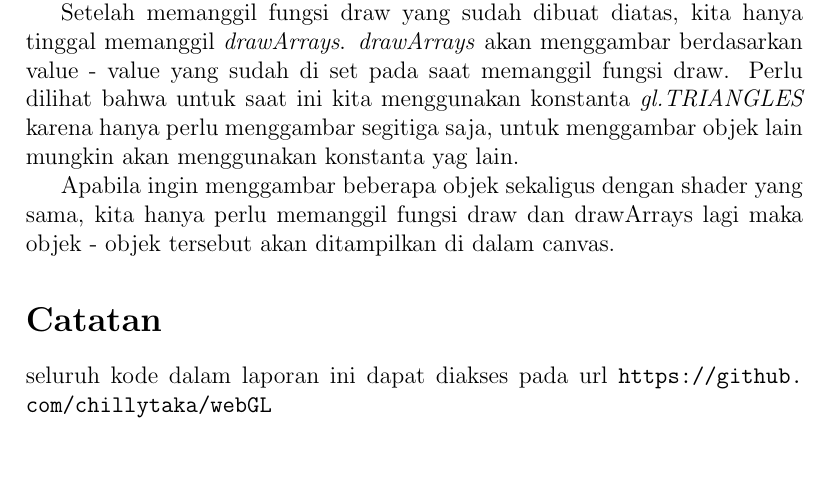
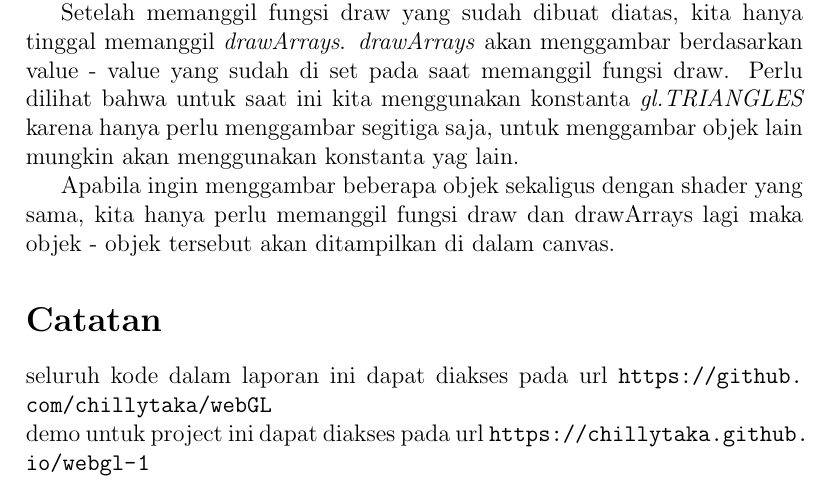
Before and after one commit to aufamiri/laporan, a LaTeX document (main.tex, which reads grafika/content.tex): part of page 8 of 8, cut so that both start at the same text, the shorter picture padded with empty space. Compiled offline with pdfLaTeX.

Commit message:
add link demo

```diff
--- a/grafika/content.tex
+++ b/grafika/content.tex
@@ -152,4 +152,5 @@ Apabila ingin menggambar beberapa objek sekaligus dengan shader yang sama, kita
 maka  objek - objek tersebut akan ditampilkan di dalam canvas.
 
 \section*{Catatan}
-seluruh kode dalam laporan ini dapat diakses pada url \url{https://github.com/chillytaka/webGL}
+seluruh kode dalam laporan ini dapat diakses pada url \url{https://github.com/chillytaka/webGL} \\
+demo untuk project ini dapat diakses pada url \url{https://chillytaka.github.io/webgl-1}
```
